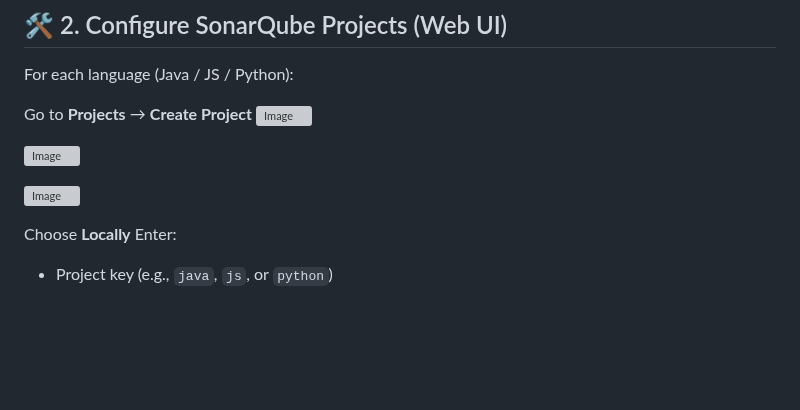
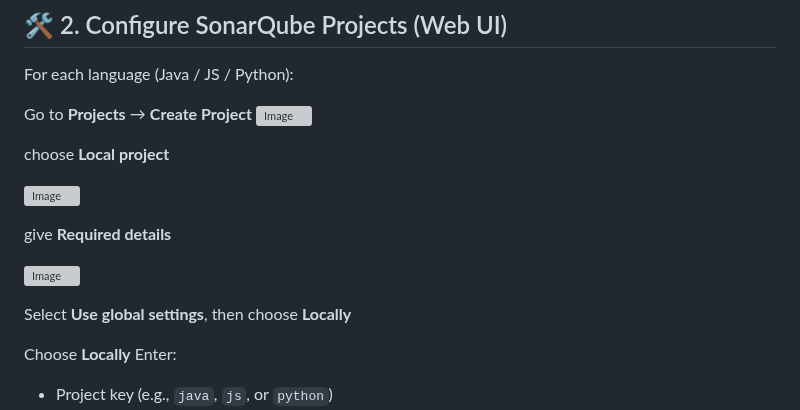
Before and after one commit to xaravind/Documentation, a Markdown page: SonarQube.md, the part around the change. Drawn GitHub-style; blank space fills up the shorter version; grey boxes are pictures that could not be loaded.

```diff
--- a/SonarQube.md
+++ b/SonarQube.md
@@ -65,10 +65,15 @@ For each language (Java / JS / Python):
 Go to **Projects** → **Create Project**
 ![Image](https://github.com/user-attachments/assets/d19c6015-ad88-42b8-8804-e132a7569dff)
 
+choose **Local project**
+
 ![Image](https://github.com/user-attachments/assets/1ba73e77-9c59-49cb-a88c-04ab34750f87)
+
+give **Required details**
 
 ![Image](https://github.com/user-attachments/assets/7d8031d4-3095-45ff-b26b-febafc850d29)
 
+Select **Use global settings**, then choose **Locally**
 
 Choose **Locally**
  Enter:
```
